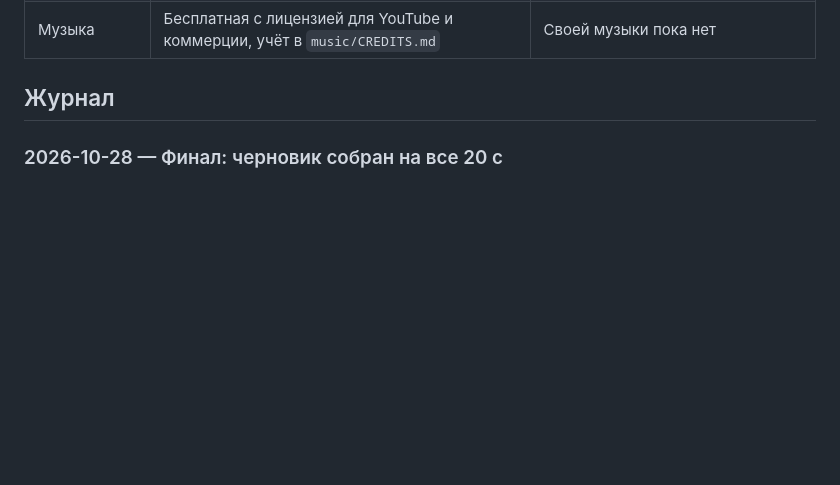
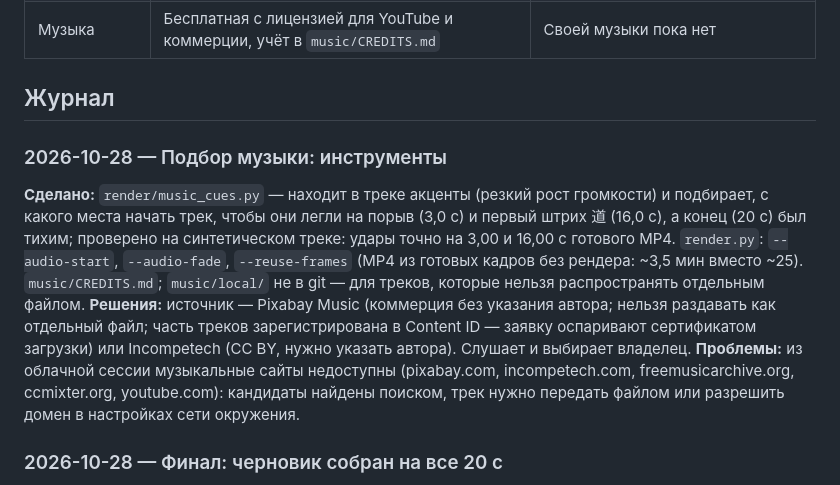
Before and after one commit to daniel-ocean97/dao-to-hsk-motion, a Markdown page: docs/HISTORY.md, the part around the change. Rendered like a GitHub page; blank space fills up the shorter version.

Commit message:
Record the music tools in history
Co-Authored-By: Claude Opus 5.5 <noreply@anthropic.com>
Claude-Session: https://claude.ai/code/session_01BsoBWWAwVPRBbyCJJtjSnh

```diff
--- a/docs/HISTORY.md
+++ b/docs/HISTORY.md
@@ -32,6 +32,24 @@
 | Музыка | Бесплатная с лицензией для YouTube и коммерции, учёт в `music/CREDITS.md` | Своей музыки пока нет |
 
 ## Журнал
+
+### 2026-10-28 — Подбор музыки: инструменты
+
+**Сделано:** `render/music_cues.py` — находит в треке акценты (резкий рост
+громкости) и подбирает, с какого места начать трек, чтобы они легли на порыв
+(3,0 с) и первый штрих 道 (16,0 с), а конец (20 с) был тихим; проверено на
+синтетическом треке: удары точно на 3,00 и 16,00 с готового MP4. `render.py`:
+`--audio-start`, `--audio-fade`, `--reuse-frames` (MP4 из готовых кадров без
+рендера: ~3,5 мин вместо ~25). `music/CREDITS.md`; `music/local/` не в git —
+для треков, которые нельзя распространять отдельным файлом.
+**Решения:** источник — Pixabay Music (коммерция без указания автора;
+нельзя раздавать как отдельный файл; часть треков зарегистрирована в Content
+ID — заявку оспаривают сертификатом загрузки) или Incompetech (CC BY, нужно
+указать автора). Слушает и выбирает владелец.
+**Проблемы:** из облачной сессии музыкальные сайты недоступны (pixabay.com,
+incompetech.com, freemusicarchive.org, ccmixter.org, youtube.com): кандидаты
+найдены поиском, трек нужно передать файлом или разрешить домен в настройках
+сети окружения.
 
 ### 2026-10-28 — Финал: черновик собран на все 20 с
 
```
